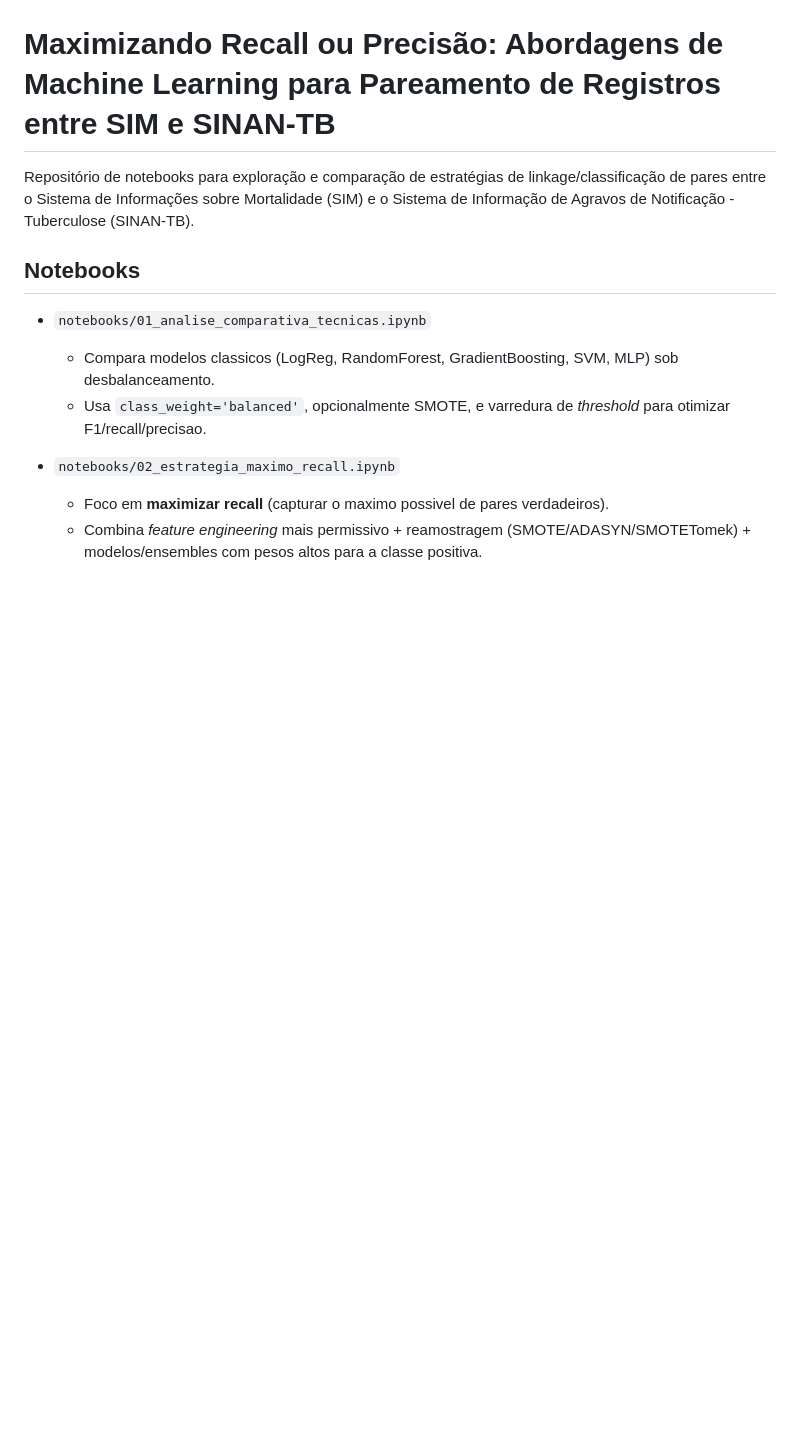
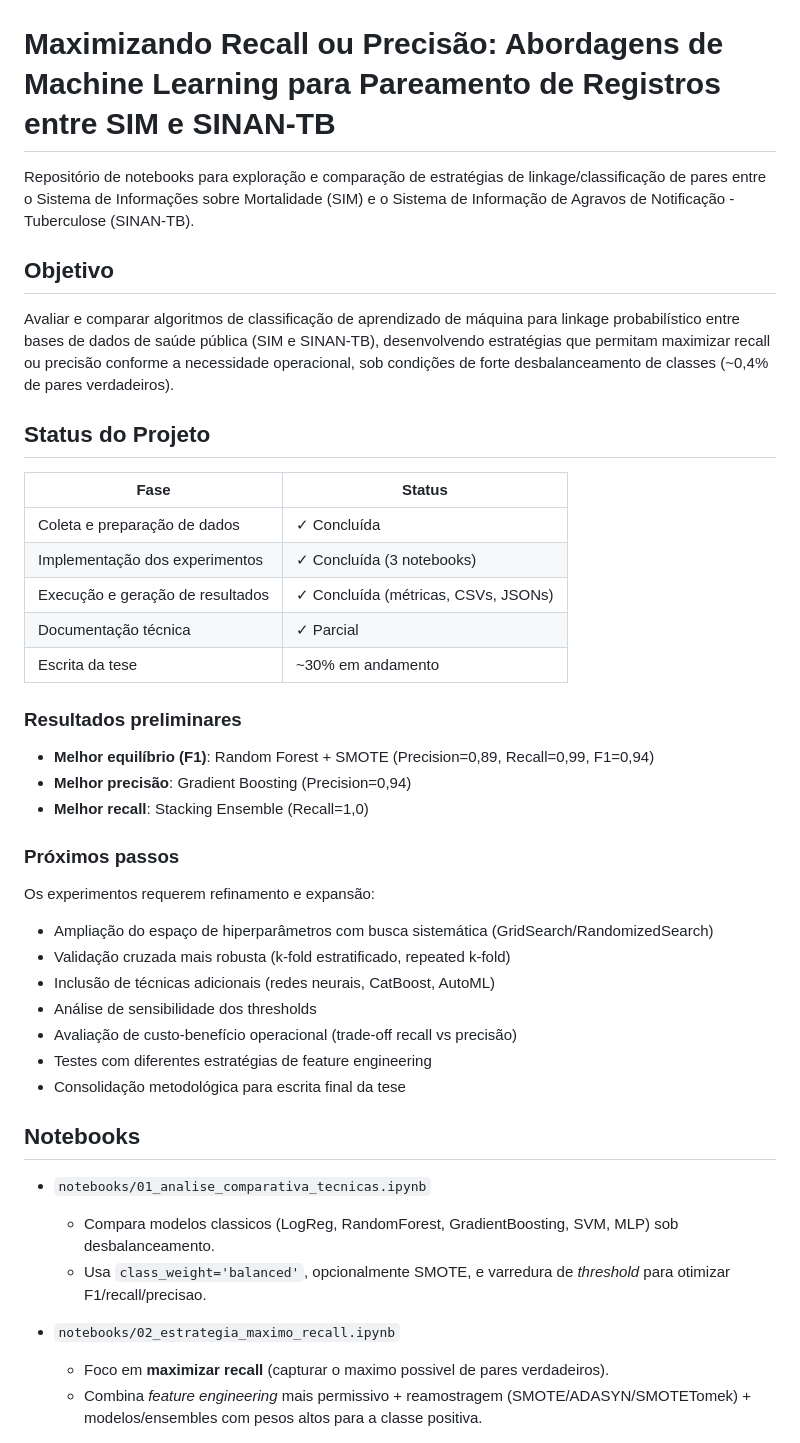
Before and after one commit to marco-jardim/phd-research, a Markdown page: README.md, the part around the change. Drawn GitHub-style; blank space fills up the shorter version.

Commit message:
Add project status, objectives, and next steps

```diff
--- a/README.md
+++ b/README.md
@@ -1,6 +1,38 @@
 # Maximizando Recall ou Precisão: Abordagens de Machine Learning para Pareamento de Registros entre SIM e SINAN-TB
 
 Repositório de notebooks para exploração e comparação de estratégias de linkage/classificação de pares entre o Sistema de Informações sobre Mortalidade (SIM) e o Sistema de Informação de Agravos de Notificação - Tuberculose (SINAN-TB).
+
+## Objetivo
+
+Avaliar e comparar algoritmos de classificação de aprendizado de máquina para linkage probabilístico entre bases de dados de saúde pública (SIM e SINAN-TB), desenvolvendo estratégias que permitam maximizar recall ou precisão conforme a necessidade operacional, sob condições de forte desbalanceamento de classes (~0,4% de pares verdadeiros).
+
+## Status do Projeto
+
+| Fase | Status |
+|------|--------|
+| Coleta e preparação de dados | ✓ Concluída |
+| Implementação dos experimentos | ✓ Concluída (3 notebooks) |
+| Execução e geração de resultados | ✓ Concluída (métricas, CSVs, JSONs) |
+| Documentação técnica | ✓ Parcial |
+| Escrita da tese | ~30% em andamento |
+
+### Resultados preliminares
+
+- **Melhor equilíbrio (F1)**: Random Forest + SMOTE (Precision=0,89, Recall=0,99, F1=0,94)
+- **Melhor precisão**: Gradient Boosting (Precision=0,94)
+- **Melhor recall**: Stacking Ensemble (Recall=1,0)
+
+### Próximos passos
+
+Os experimentos requerem refinamento e expansão:
+
+- Ampliação do espaço de hiperparâmetros com busca sistemática (GridSearch/RandomizedSearch)
+- Validação cruzada mais robusta (k-fold estratificado, repeated k-fold)
+- Inclusão de técnicas adicionais (redes neurais, CatBoost, AutoML)
+- Análise de sensibilidade dos thresholds
+- Avaliação de custo-benefício operacional (trade-off recall vs precisão)
+- Testes com diferentes estratégias de feature engineering
+- Consolidação metodológica para escrita final da tese
 
 ## Notebooks
 
```
